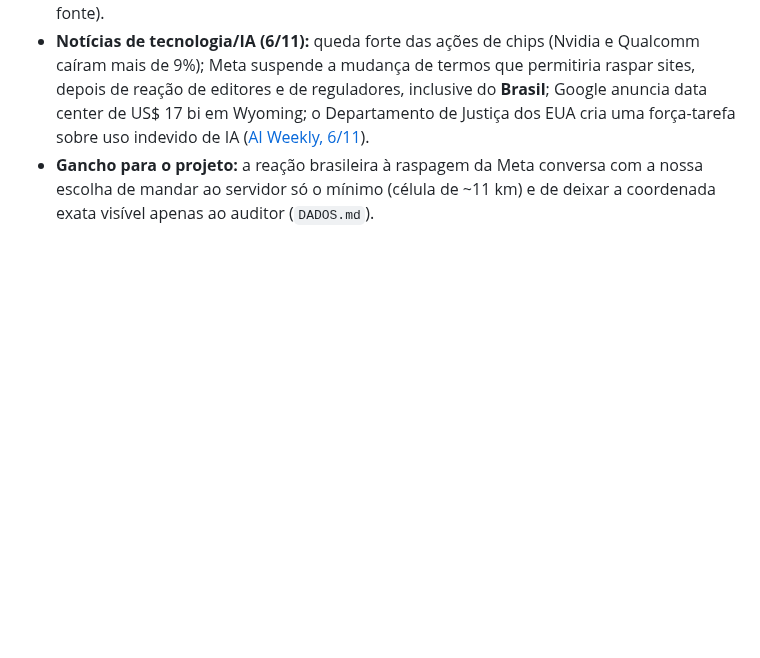
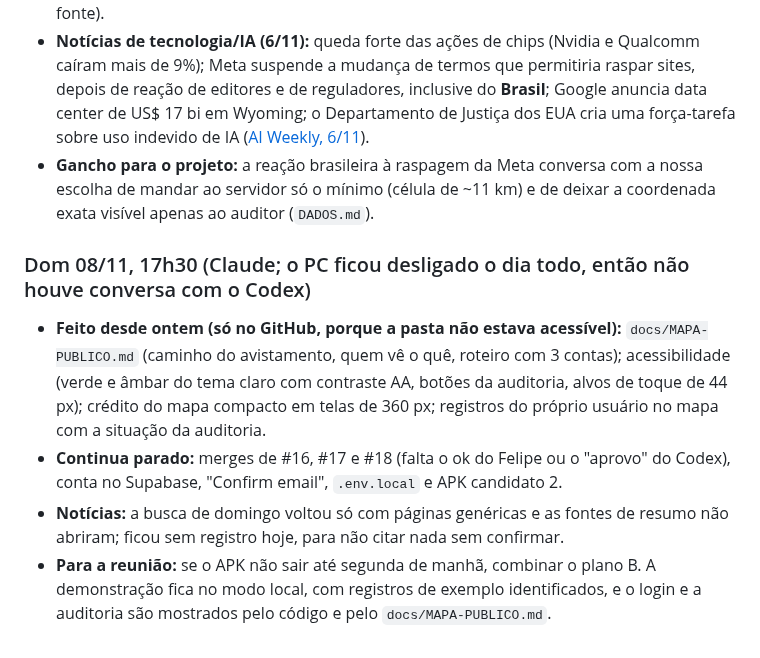
Before and after one commit to Souzzao/pantanal-dex, a Markdown page: docs/REUNIOES.md, the part around the change. GitHub-like rendering; blank space fills up the shorter version.

Commit message:
Reunião: registro de domingo (conversa informal sem o Codex; plano B do APK)
Co-Authored-By: Claude Opus 5.5 <noreply@anthropic.com>
Claude-Session: https://claude.ai/code/session_017ccWrSSvJ7MKD57qaZfFvC

```diff
--- a/docs/REUNIOES.md
+++ b/docs/REUNIOES.md
@@ -52,3 +52,10 @@ Decisões registradas: ...
 - **Notícias do Brasil (7/11):** desabamento de prédio no Brás (SP), que não tinha alvará de funcionamento ([Metrópoles via Blog do Lago](https://blogdolago.com.br/manchetes-do-dia-7-de-novembro-de-2026/)); Banco Central mantém a Selic; TRF3 barra a volta de três empresas de apostas; a Casas Bahia adia o balanço do 3º trimestre (mesma fonte).
 - **Notícias de tecnologia/IA (6/11):** queda forte das ações de chips (Nvidia e Qualcomm caíram mais de 9%); Meta suspende a mudança de termos que permitiria raspar sites, depois de reação de editores e de reguladores, inclusive do **Brasil**; Google anuncia data center de US$ 17 bi em Wyoming; o Departamento de Justiça dos EUA cria uma força-tarefa sobre uso indevido de IA ([AI Weekly, 6/11](https://aiweekly.co/ai-news-today/edition/2026-11-06)).
 - **Gancho para o projeto:** a reação brasileira à raspagem da Meta conversa com a nossa escolha de mandar ao servidor só o mínimo (célula de ~11 km) e de deixar a coordenada exata visível apenas ao auditor (`DADOS.md`).
+
+
+### Dom 08/11, 17h30 (Claude; o PC ficou desligado o dia todo, então não houve conversa com o Codex)
+- **Feito desde ontem (só no GitHub, porque a pasta não estava acessível):** `docs/MAPA-PUBLICO.md` (caminho do avistamento, quem vê o quê, roteiro com 3 contas); acessibilidade (verde e âmbar do tema claro com contraste AA, botões da auditoria, alvos de toque de 44 px); crédito do mapa compacto em telas de 360 px; registros do próprio usuário no mapa com a situação da auditoria.
+- **Continua parado:** merges de #16, #17 e #18 (falta o ok do Felipe ou o "aprovo" do Codex), conta no Supabase, "Confirm email", `.env.local` e APK candidato 2.
+- **Notícias:** a busca de domingo voltou só com páginas genéricas e as fontes de resumo não abriram; ficou sem registro hoje, para não citar nada sem confirmar.
+- **Para a reunião:** se o APK não sair até segunda de manhã, combinar o plano B. A demonstração fica no modo local, com registros de exemplo identificados, e o login e a auditoria são mostrados pelo código e pelo `docs/MAPA-PUBLICO.md`.
```
